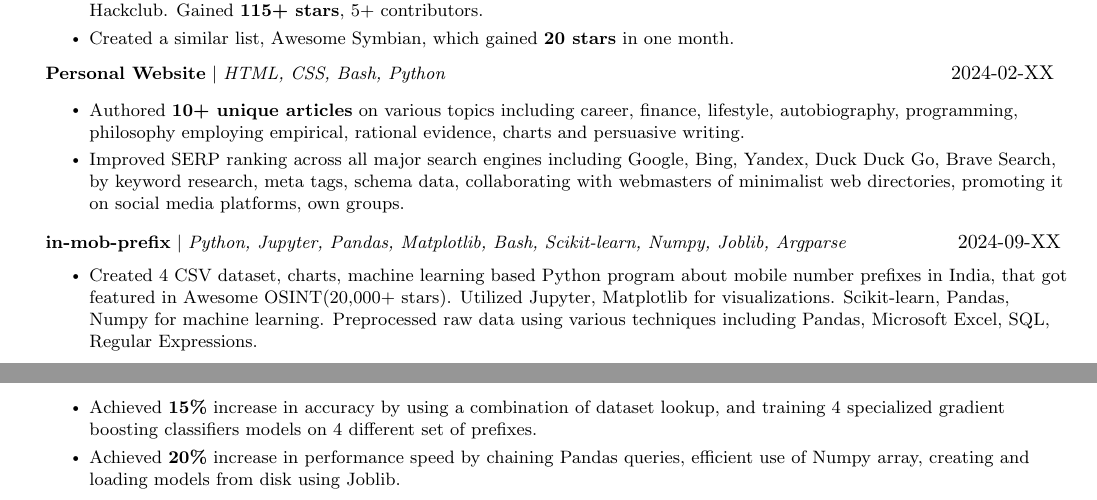
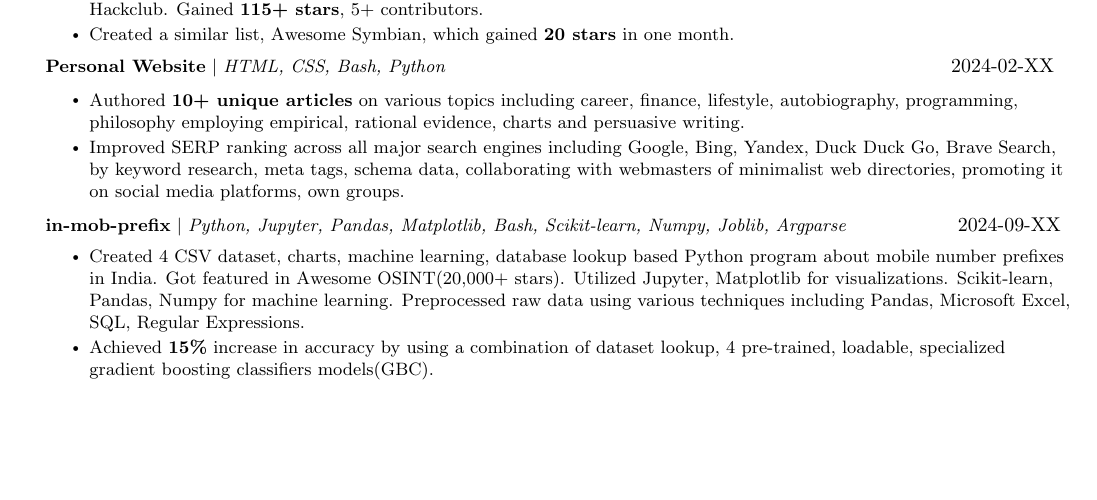
Before and after one commit to hstsethi/hstsethi-resume, a LaTeX CV (harshit-sethi-resume.tex): two parts of pages 1 and 2 of 2 before the commit and part of the page after it, the two joined at a grey line, cut so that both start at the same text, the shorter picture padded with empty space. Compiled offline with pdfLaTeX.

Commit message:
Simplify In mob prefix for one page

```diff
--- a/harshit-sethi-resume.tex
+++ b/harshit-sethi-resume.tex
@@ -197,10 +197,10 @@
 \resumeProjectHeading
 {\href{https://github.com/hstsethi/in-mob-prefix}{\textbf{in-mob-prefix}} $|$ \emph{Python, Jupyter, Pandas, Matplotlib, Bash, Scikit-learn, Numpy, Joblib, Argparse}}{2024-09-XX}
 \resumeItemListStart
-    \resumeItem{Created 4 CSV dataset, charts, machine learning based Python program about mobile number prefixes in India, that got featured in Awesome OSINT(20,000+ stars). Utilized Jupyter, Matplotlib for visualizations. Scikit-learn, Pandas, Numpy for machine learning. Preprocessed raw data using various techniques including Pandas, Microsoft Excel, SQL, Regular Expressions.}
+    \resumeItem{Created 4 CSV dataset, charts, machine learning, database lookup based Python program about mobile number prefixes in India. Got featured in Awesome OSINT(20,000+ stars). Utilized Jupyter, Matplotlib for visualizations. Scikit-learn, Pandas, Numpy for machine learning. Preprocessed raw data using various techniques including Pandas, Microsoft Excel, SQL, Regular Expressions.}
     % \resumeItem{Collected and validated data through various sources including Wikipedia API, PDFs provided by Telecom Registry of India(TRAI), web scrapping, Truecaller and personal research.}
-    \resumeItem{Achieved \textbf{15\%} increase in accuracy by using a combination of dataset lookup, and training 4 specialized gradient boosting classifiers models on 4 different set of prefixes.}
-    \resumeItem{Achieved \textbf{20\%} increase in performance speed by chaining Pandas queries, efficient use of Numpy array, creating and loading models from disk using Joblib.}
+    \resumeItem{Achieved \textbf{15\%} increase in accuracy by using a combination of dataset lookup, 4 pre-trained, loadable, specialized gradient boosting classifiers models(GBC).}
+    % \resumeItem{Achieved \textbf{20\%} increase in performance speed by chaining Pandas queries, efficient use of Numpy array, creating and loading models from disk using Joblib.}
     \resumeItemListEnd
     \resumeSubHeadingListEnd
 
```
Also changed, not shown: harshit-sethi-resume.pdf.
